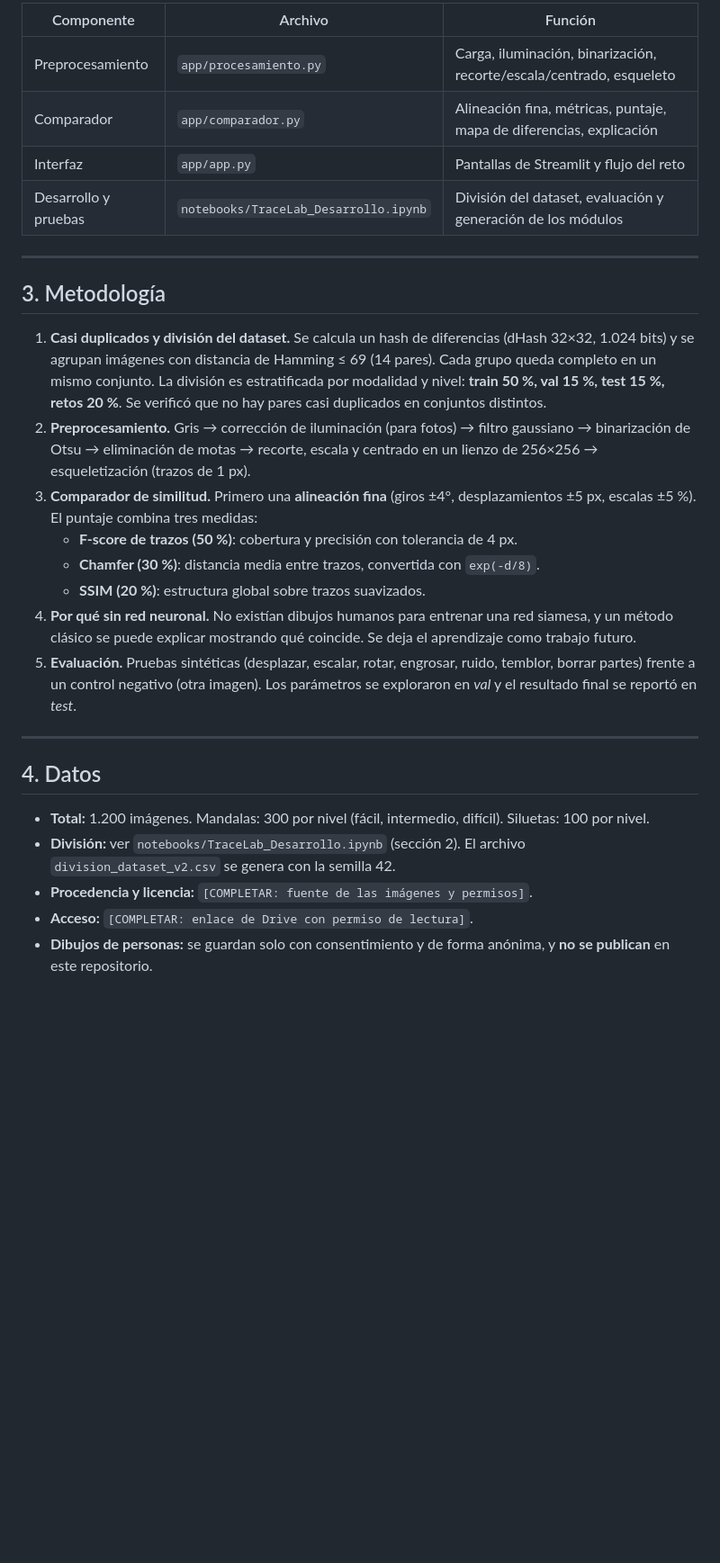
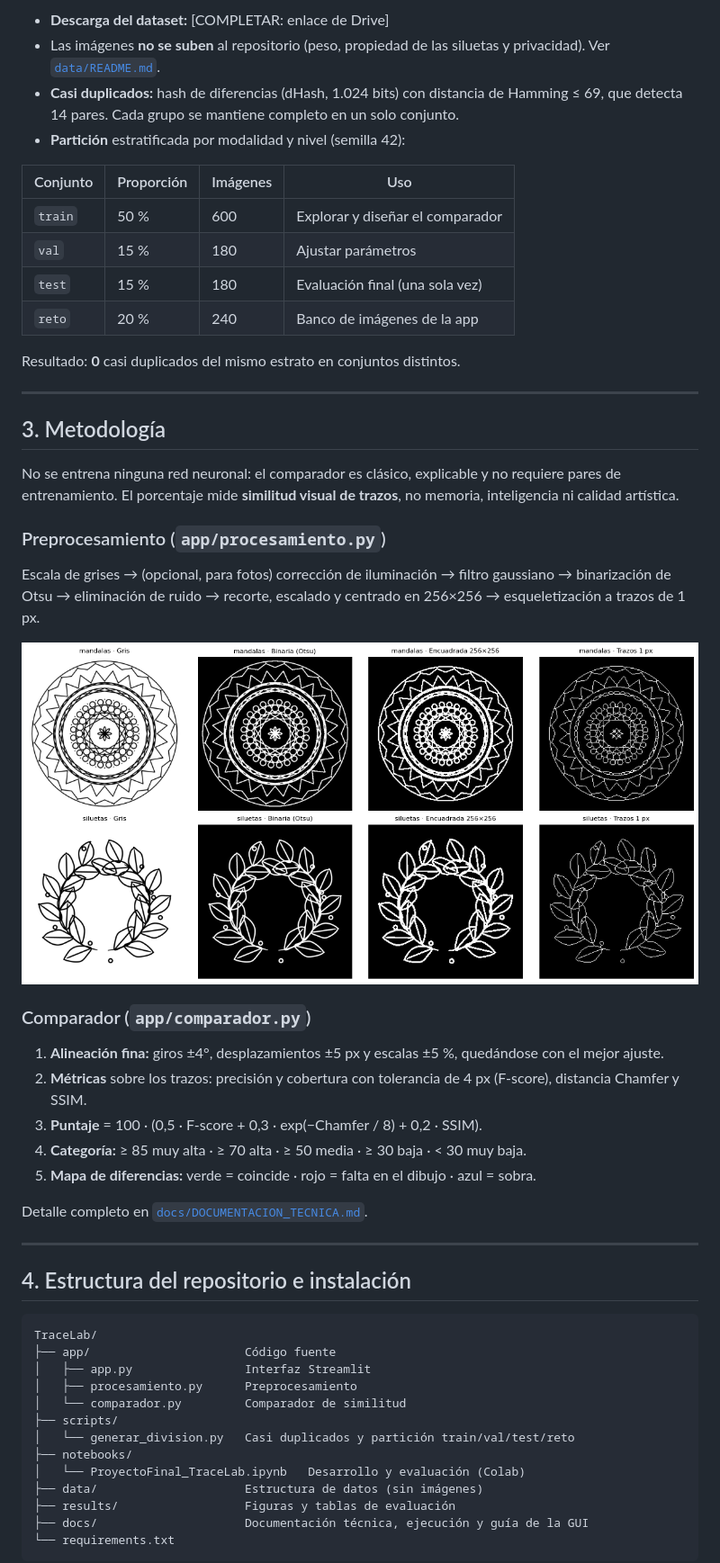
Before and after one commit to mariajo228/TraceLab, a Markdown page: README.md, the part around one of its changes. Shown at 90% size. GitHub-like rendering; pictures changed too: results/figuras/preprocesamiento_pasos.png (added); blank space fills up the shorter version.

Commit message:
Add files via upload
Actualización final del proyecto

````diff
--- a/README.md
+++ b/README.md
@@ -34,31 +52,57 @@ Un comparador de trazos que explique sus resultados (no solo un número) permite
 
-| Componente | Archivo | Función |
-|---|---|---|
-| Preprocesamiento | `app/procesamiento.py` | Carga, iluminación, binarización, recorte/escala/centrado, esqueleto |
-| Comparador | `app/comparador.py` | Alineación fina, métricas, puntaje, mapa de diferencias, explicación |
-| Interfaz | `app/app.py` | Pantallas de Streamlit y flujo del reto |
-| Desarrollo y pruebas | `notebooks/TraceLab_Desarrollo.ipynb` | División del dataset, evaluación y generación de los módulos |
+- **Descarga del dataset:** [COMPLETAR: enlace de Drive]
+- Las imágenes **no se suben** al repositorio (peso, propiedad de las siluetas y privacidad). Ver [`data/README.md`](data/README.md).
+- **Casi duplicados:** hash de diferencias (dHash, 1.024 bits) con distancia de Hamming ≤ 69, que detecta 14 pares. Cada grupo se mantiene completo en un solo conjunto.
+- **Partición** estratificada por modalidad y nivel (semilla 42):
+
+| Conjunto | Proporción | Imágenes | Uso |
+|---|---|---|---|
+| `train` | 50 % | 600 | Explorar y diseñar el comparador |
+| `val` | 15 % | 180 | Ajustar parámetros |
+| `test` | 15 % | 180 | Evaluación final (una sola vez) |
+| `reto` | 20 % | 240 | Banco de imágenes de la app |
+
+Resultado: **0** casi duplicados del mismo estrato en conjuntos distintos.
 
 ---
 
 ## 3. Metodología
 
-1. **Casi duplicados y división del dataset.** Se calcula un hash de diferencias (dHash 32×32, 1.024 bits) y se agrupan imágenes con distancia de Hamming ≤ 69 (14 pares). Cada grupo queda completo en un mismo conjunto. La división es estratificada por modalidad y nivel: **train 50 %, val 15 %, test 15 %, retos 20 %**. Se verificó que no hay pares casi duplicados en conjuntos distintos.
-2. **Preprocesamiento.** Gris → corrección de iluminación (para fotos) → filtro gaussiano → binarización de Otsu → eliminación de motas → recorte, escala y centrado en un lienzo de 256×256 → esqueletización (trazos de 1 px).
-3. **Comparador de similitud.** Primero una **alineación fina** (giros ±4°, desplazamientos ±5 px, escalas ±5 %). El puntaje combina tres medidas:
-   - **F-score de trazos (50 %)**: cobertura y precisión con tolerancia de 4 px.
-   - **Chamfer (30 %)**: distancia media entre trazos, convertida con `exp(-d/8)`.
-   - **SSIM (20 %)**: estructura global sobre trazos suavizados.
-4. **Por qué sin red neuronal.** No existían dibujos humanos para entrenar una red siamesa, y un método clásico se puede explicar mostrando qué coincide. Se deja el aprendizaje como trabajo futuro.
-5. **Evaluación.** Pruebas sintéticas (desplazar, escalar, rotar, engrosar, ruido, temblor, borrar partes) frente a un control negativo (otra imagen). Los parámetros se exploraron en *val* y el resultado final se reportó en *test*.
+No se entrena ninguna red neuronal: el comparador es clásico, explicable y no requiere pares de entrenamiento. El porcentaje mide **similitud visual de trazos**, no memoria, inteligencia ni calidad artística.
+
+### Preprocesamiento (`app/procesamiento.py`)
+
+Escala de grises → (opcional, para fotos) corrección de iluminación → filtro gaussiano → binarización de Otsu → eliminación de ruido → recorte, escalado y centrado en 256×256 → esqueletización a trazos de 1 px.
+
+![Pasos del preprocesamiento](results/figuras/preprocesamiento_pasos.png)
+
+### Comparador (`app/comparador.py`)
+
+1. **Alineación fina:** giros ±4°, desplazamientos ±5 px y escalas ±5 %, quedándose con el mejor ajuste.
+2. **Métricas** sobre los trazos: precisión y cobertura con tolerancia de 4 px (F-score), distancia Chamfer y SSIM.
+3. **Puntaje** = 100 · (0,5 · F-score + 0,3 · exp(−Chamfer / 8) + 0,2 · SSIM).
+4. **Categoría:** ≥ 85 muy alta · ≥ 70 alta · ≥ 50 media · ≥ 30 baja · < 30 muy baja.
+5. **Mapa de diferencias:** verde = coincide · rojo = falta en el dibujo · azul = sobra.
+
+Detalle completo en [`docs/DOCUMENTACION_TECNICA.md`](docs/DOCUMENTACION_TECNICA.md).
 
 ---
 
-## 4. Datos
+## 4. Estructura del repositorio e instalación
 
-- **Total:** 1.200 imágenes. Mandalas: 300 por nivel (fácil, intermedio, difícil). Siluetas: 100 por nivel.
-- **División:** ver `notebooks/TraceLab_Desarrollo.ipynb` (sección 2). El archivo `division_dataset_v2.csv` se genera con la semilla 42.
-- **Procedencia y licencia:** `[COMPLETAR: fuente de las imágenes y permisos]`.
-- **Acceso:** `[COMPLETAR: enlace de Drive con permiso de lectura]`.
-- **Dibujos de personas:** se guardan solo con consentimiento y de forma anónima, y **no se publican** en este repositorio.
+```
+TraceLab/
+├── app/                      Código fuente
+│   ├── app.py                Interfaz Streamlit
+│   ├── procesamiento.py      Preprocesamiento
+│   └── comparador.py         Comparador de similitud
+├── scripts/
+│   └── generar_division.py   Casi duplicados y partición train/val/test/reto
+├── notebooks/
+│   └── ProyectoFinal_TraceLab.ipynb   Desarrollo y evaluación (Colab)
+├── data/                     Estructura de datos (sin imágenes)
+├── results/                  Figuras y tablas de evaluación
+├── docs/                     Documentación técnica, ejecución y guía de la GUI
+└── requirements.txt
+```
 
````
Also changed, not shown: other parts of README.md (+151 -111 lines), data/README.md (+24 -20 lines), docs/DOCUMENTACION_TECNICA.md (added, +112 -0 lines), docs/GUIA_GUI.md (added, +70 -0 lines), docs/INSTRUCCIONES_EJECUCION.md (added, +61 -0 lines), docs/img/README.md (added, +12 -0 lines), results/README.md (added, +91 -0 lines), docs/img/06_resultados.png (added), results/figuras/duplicados_casi_identicos.png (added), results/figuras/ejemplos_perturbaciones.png (added), results/figuras/verificacion_comparador.png (added), 7 other files.
